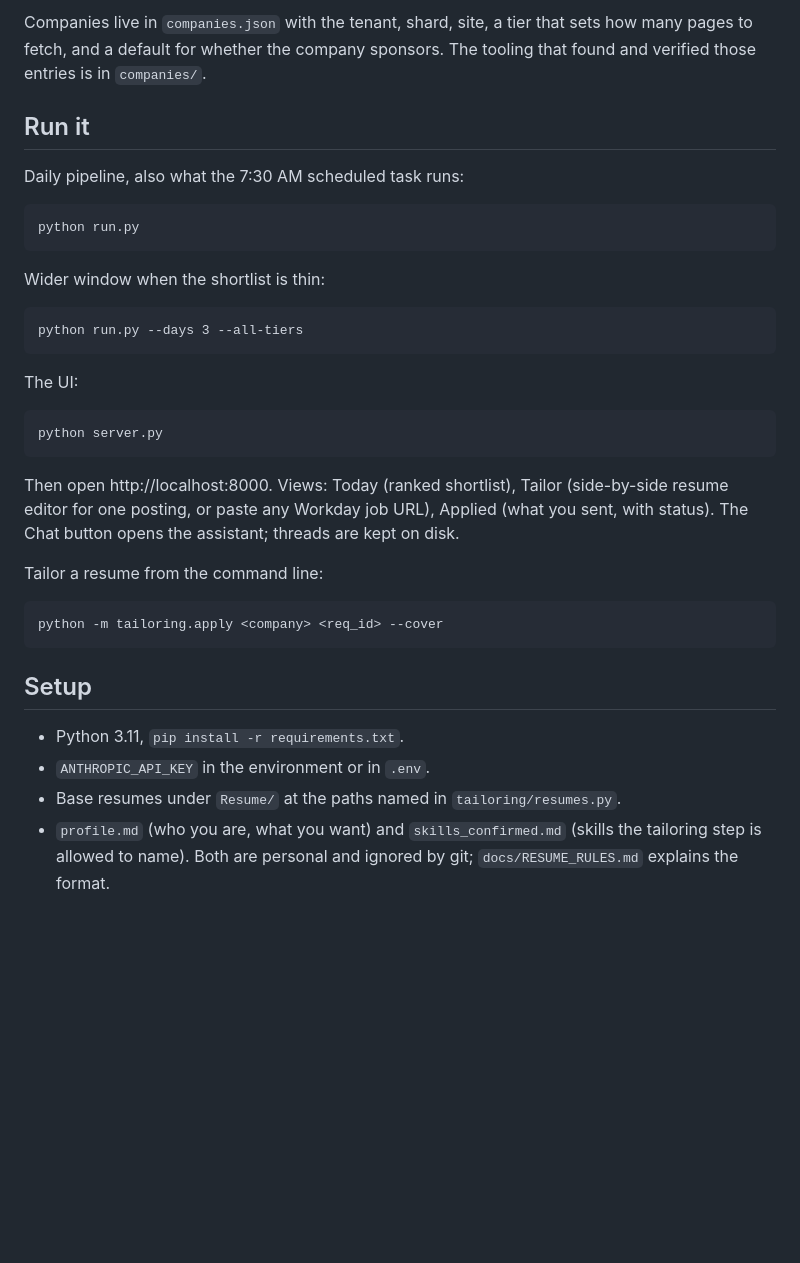
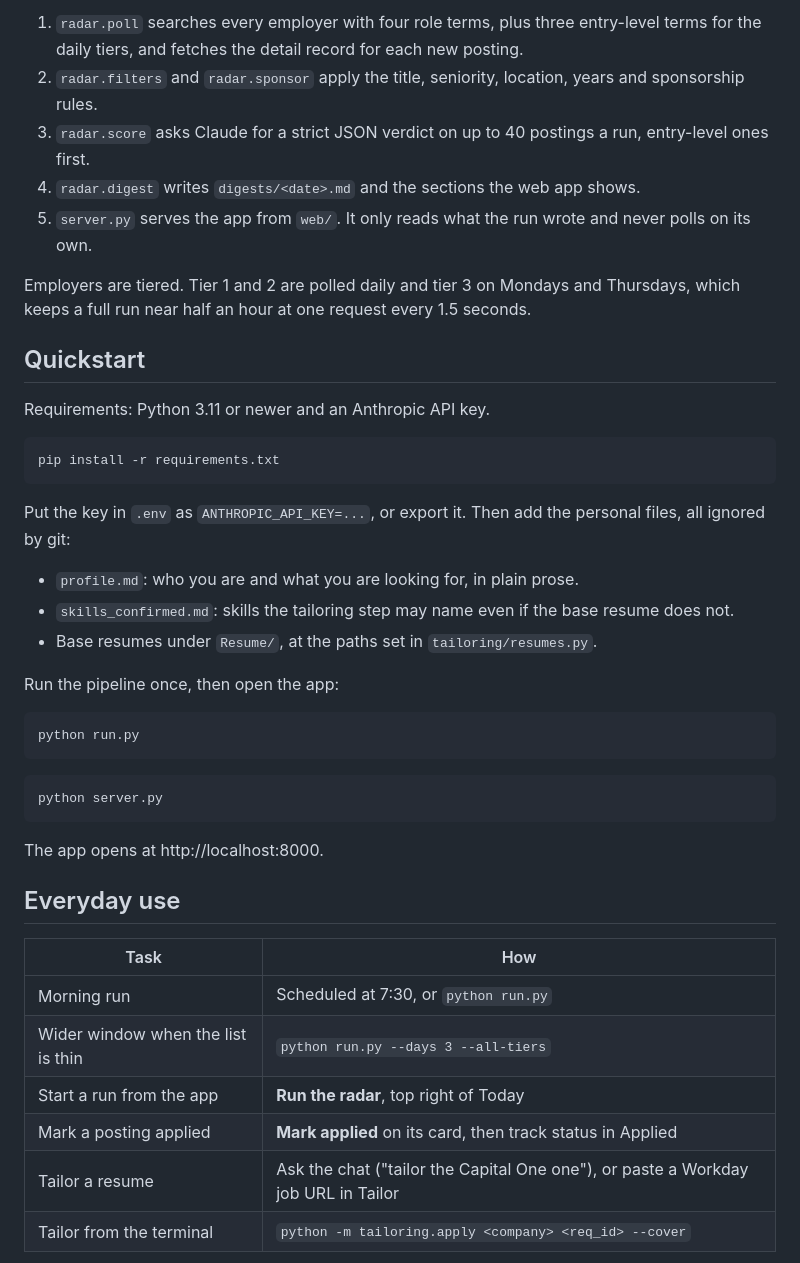
Before and after one commit to SiddhiRohan/job-radar, a Markdown page: README.md, the part around one of its changes. GitHub-like rendering; blank space fills up the shorter version.

Commit message:
docs: rewrite the README
The old README had no visuals and described the app before the UI refresh, entry-level sourcing and per-posting sponsorship.

````diff
--- a/README.md
+++ b/README.md
@@ -24,35 +50,49 @@ scoring.
 
-Companies live in `companies.json` with the tenant, shard, site, a tier that sets how many pages to
-fetch, and a default for whether the company sponsors. The tooling that found and verified those
-entries is in `companies/`.
+1. `radar.poll` searches every employer with four role terms, plus three entry-level terms for the
+   daily tiers, and fetches the detail record for each new posting.
+2. `radar.filters` and `radar.sponsor` apply the title, seniority, location, years and sponsorship rules.
+3. `radar.score` asks Claude for a strict JSON verdict on up to 40 postings a run, entry-level ones first.
+4. `radar.digest` writes `digests/<date>.md` and the sections the web app shows.
+5. `server.py` serves the app from `web/`. It only reads what the run wrote and never polls on its own.
 
-## Run it
+Employers are tiered. Tier 1 and 2 are polled daily and tier 3 on Mondays and Thursdays, which keeps
+a full run near half an hour at one request every 1.5 seconds.
 
-Daily pipeline, also what the 7:30 AM scheduled task runs:
+## Quickstart
 
-    python run.py
+Requirements: Python 3.11 or newer and an Anthropic API key.
 
-Wider window when the shortlist is thin:
+```bash
+pip install -r requirements.txt
+```
 
-    python run.py --days 3 --all-tiers
+Put the key in `.env` as `ANTHROPIC_API_KEY=...`, or export it. Then add the personal files, all
+ignored by git:
 
-The UI:
+- `profile.md`: who you are and what you are looking for, in plain prose.
+- `skills_confirmed.md`: skills the tailoring step may name even if the base resume does not.
+- Base resumes under `Resume/`, at the paths set in `tailoring/resumes.py`.
 
-    python server.py
+Run the pipeline once, then open the app:
 
-Then open http://localhost:8000. Views: Today (ranked shortlist), Tailor (side-by-side resume editor for
-one posting, or paste any Workday job URL), Applied (what you sent, with status). The Chat button opens
-the assistant; threads are kept on disk.
+```bash
+python run.py
+```
 
-Tailor a resume from the command line:
+```bash
+python server.py
+```
 
-    python -m tailoring.apply <company> <req_id> --cover
+The app opens at http://localhost:8000.
 
-## Setup
+## Everyday use
 
-- Python 3.11, `pip install -r requirements.txt`.
-- `ANTHROPIC_API_KEY` in the environment or in `.env`.
-- Base resumes under `Resume/` at the paths named in `tailoring/resumes.py`.
-- `profile.md` (who you are, what you want) and `skills_confirmed.md` (skills the tailoring step is
-  allowed to name). Both are personal and ignored by git; `docs/RESUME_RULES.md` explains the format.
+| Task | How |
+| --- | --- |
+| Morning run | Scheduled at 7:30, or `python run.py` |
+| Wider window when the list is thin | `python run.py --days 3 --all-tiers` |
+| Start a run from the app | **Run the radar**, top right of Today |
+| Mark a posting applied | **Mark applied** on its card, then track status in Applied |
+| Tailor a resume | Ask the chat ("tailor the Capital One one"), or paste a Workday job URL in Tailor |
+| Tailor from the terminal | `python -m tailoring.apply <company> <req_id> --cover` |
 
````
Also changed, not shown: other parts of README.md (+83 -27 lines).
